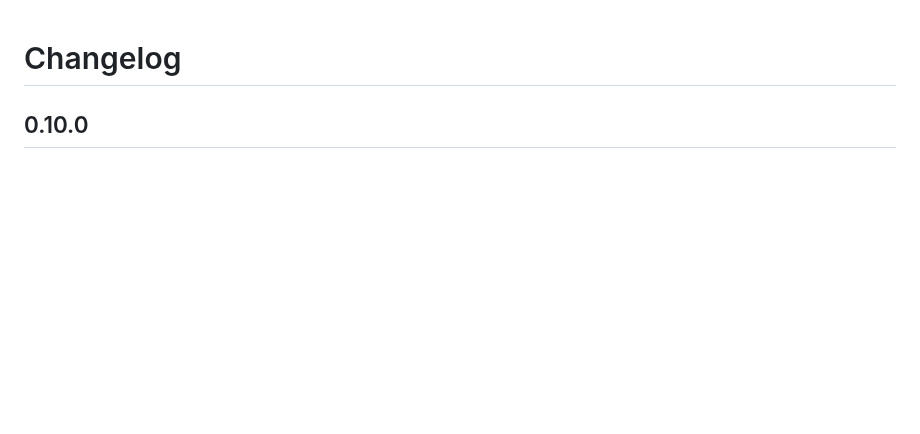
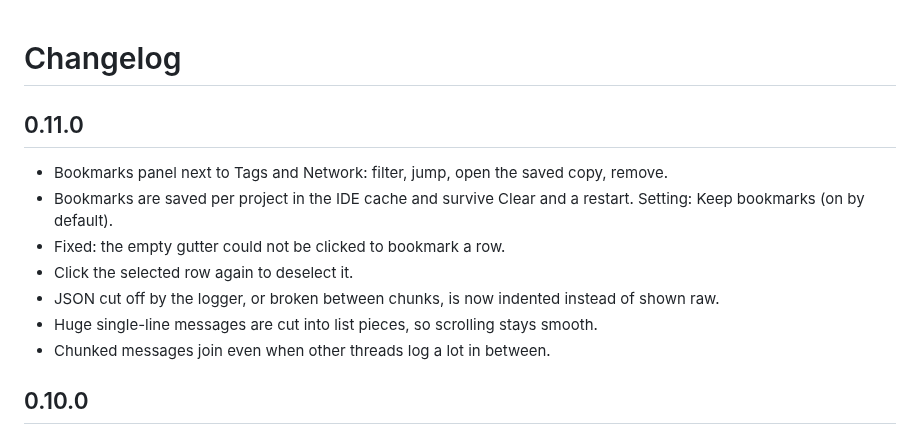
Before and after one commit to melihaksoy/BetterLogcat, a Markdown page: CHANGELOG.md, the part around the change. GitHub-like rendering; blank space fills up the shorter version.

Commit message:
chore: release 0.11.0

```diff
--- a/CHANGELOG.md
+++ b/CHANGELOG.md
@@ -1,4 +1,13 @@
 # Changelog
+
+## 0.11.0
+- Bookmarks panel next to Tags and Network: filter, jump, open the saved copy, remove.
+- Bookmarks are saved per project in the IDE cache and survive Clear and a restart. Setting: Keep bookmarks (on by default).
+- Fixed: the empty gutter could not be clicked to bookmark a row.
+- Click the selected row again to deselect it.
+- JSON cut off by the logger, or broken between chunks, is now indented instead of shown raw.
+- Huge single-line messages are cut into list pieces, so scrolling stays smooth.
+- Chunked messages join even when other threads log a lot in between.
 
 ## 0.10.0
 - Tags panel choices live in the search text as `tag=:a,b` / `-tag=:a,b` terms: editable, saved in favorites and history, restored next session.
```
Also changed, not shown: README.md (+4 -0 lines), docs/images/bookmarks.png (added), docs/images/gutter-network.png, docs/images/tabs-tags.png, 1 other file.
